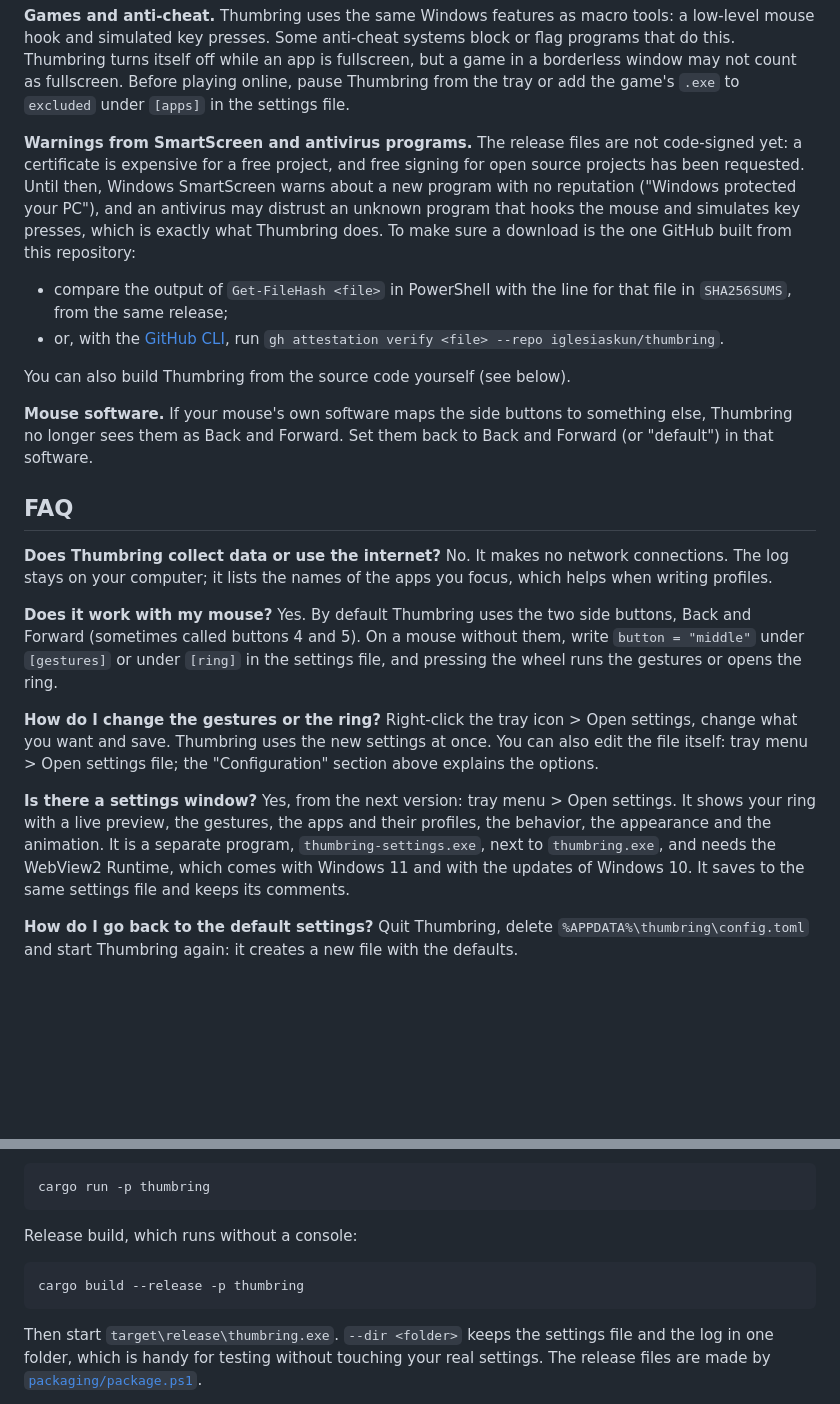
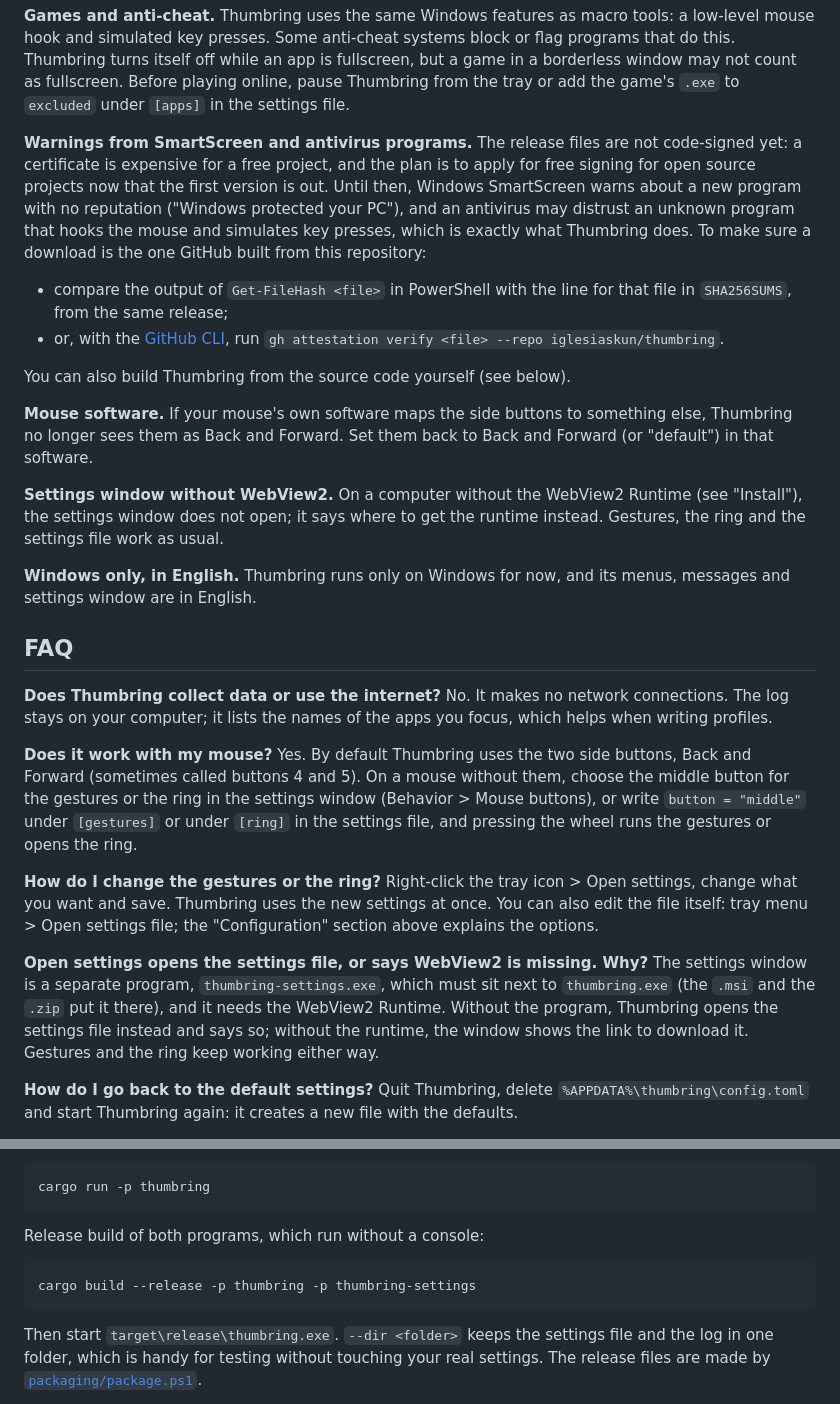
Before and after one commit to iglesiaskun/thumbring, a Markdown page: README.md, 2 parts joined by grey strips. Rendered like a GitHub page; blank space fills up the shorter version.

````diff
--- a/README.md
+++ b/README.md
@@ -274,8 +312,9 @@ fullscreen. Before playing online, pause Thumbring from the tray or add the
 game's `.exe` to `excluded` under `[apps]` in the settings file.
 
 **Warnings from SmartScreen and antivirus programs.** The release files are
-not code-signed yet: a certificate is expensive for a free project, and free
-signing for open source projects has been requested. Until then, Windows
+not code-signed yet: a certificate is expensive for a free project, and the
+plan is to apply for free signing for open source projects now that the first
+version is out. Until then, Windows
 SmartScreen warns about a new program with no reputation ("Windows protected
 your PC"), and an antivirus may distrust an unknown program that hooks the
 mouse and simulates key presses, which is exactly what Thumbring does. To make
@@ -292,6 +331,14 @@ You can also build Thumbring from the source code yourself (see below).
 something else, Thumbring no longer sees them as Back and Forward. Set them
 back to Back and Forward (or "default") in that software.
 
+**Settings window without WebView2.** On a computer without the WebView2
+Runtime (see "Install"), the settings window does not open; it says where to
+get the runtime instead. Gestures, the ring and the settings file work as
+usual.
+
+**Windows only, in English.** Thumbring runs only on Windows for now, and its
+menus, messages and settings window are in English.
+
 ## FAQ
 
 **Does Thumbring collect data or use the internet?**
@@ -300,9 +347,11 @@ the names of the apps you focus, which helps when writing profiles.
 
 **Does it work with my mouse?**
 Yes. By default Thumbring uses the two side buttons, Back and Forward
-(sometimes called buttons 4 and 5). On a mouse without them, write
-`button = "middle"` under `[gestures]` or under `[ring]` in the settings file,
-and pressing the wheel runs the gestures or opens the ring.
+(sometimes called buttons 4 and 5). On a mouse without them, choose the
+middle button for the gestures or the ring in the settings window (Behavior >
+Mouse buttons), or write `button = "middle"` under `[gestures]` or under
+`[ring]` in the settings file, and pressing the wheel runs the gestures or
+opens the ring.
 
 **How do I change the gestures or the ring?**
 Right-click the tray icon > Open settings, change what you want and save.
@@ -310,13 +359,12 @@ Thumbring uses the new settings at once. You can also edit the file itself:
 tray menu > Open settings file; the "Configuration" section above explains
 the options.
 
-**Is there a settings window?**
-Yes, from the next version: tray menu > Open settings. It shows your ring with
-a live preview, the gestures, the apps and their profiles, the behavior, the
-appearance and the animation. It is a separate program, `thumbring-settings.exe`, next to
-`thumbring.exe`, and needs the WebView2 Runtime, which comes with Windows 11
-and with the updates of Windows 10. It saves to the same settings file and
-keeps its comments.
+**Open settings opens the settings file, or says WebView2 is missing. Why?**
+The settings window is a separate program, `thumbring-settings.exe`, which
+must sit next to `thumbring.exe` (the `.msi` and the `.zip` put it there), and
+it needs the WebView2 Runtime. Without the program, Thumbring opens the
+settings file instead and says so; without the runtime, the window shows the
+link to download it. Gestures and the ring keep working either way.
 
 **How do I go back to the default settings?**
 Quit Thumbring, delete `%APPDATA%\thumbring\config.toml` and start Thumbring
@@ -357,10 +405,10 @@ Development build, with the log in a console (`Ctrl+C` quits):
 cargo run -p thumbring
 ```
 
-Release build, which runs without a console:
+Release build of both programs, which run without a console:
 
 ```bash
-cargo build --release -p thumbring
+cargo build --release -p thumbring -p thumbring-settings
 ```
 
 Then start `target\release\thumbring.exe`. `--dir <folder>` keeps the
````
Also changed, not shown: other parts of README.md (+48 -10 lines), README.pt-BR.md (+73 -24 lines).
